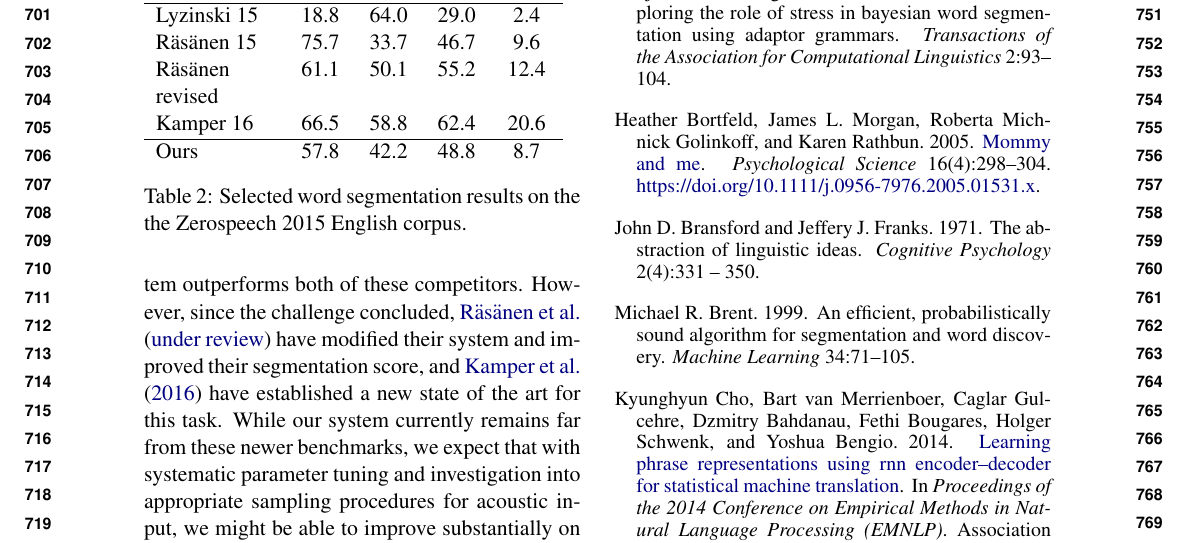
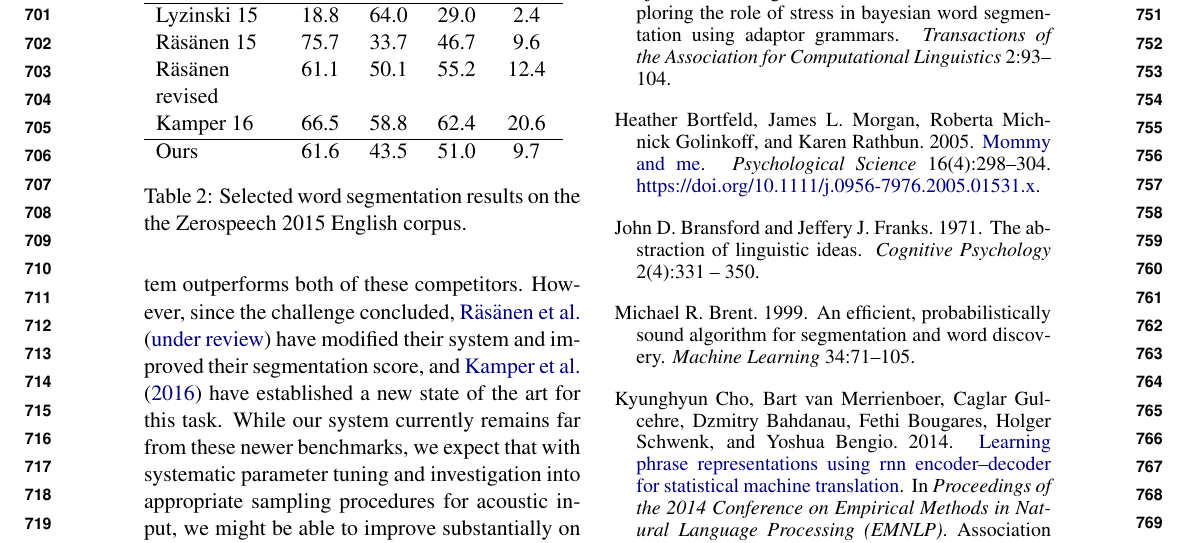
Before and after one commit to melsner/neural-segmentation, a LaTeX paper (doc/nseg.tex): part of page 8 of 10, cut so that both start at the same text. Compiled offline with pdfLaTeX.

Commit message:
paper edits

```diff
--- a/doc/nseg.tex
+++ b/doc/nseg.tex
@@ -541,7 +541,7 @@ R\"{a}s\"{a}nen 15       & 75.7 & 33.7 & 46.7 & 9.6\\
 R\"{a}s\"{a}nen revised       & 61.1 & 50.1 & 55.2 & 12.4\\
 Kamper 16       & 66.5 & 58.8 & 62.4 & 20.6\\
 \hline
-Ours & 57.8 & 42.2 & 48.8 & 8.7\\
+Ours & 61.6 & 43.5 & 51.0 & 9.7\\
 \end{tabular}
 \caption{Selected word segmentation results on the the Zerospeech 2015 English corpus.}
 \label{tab-acoust-results}
```
